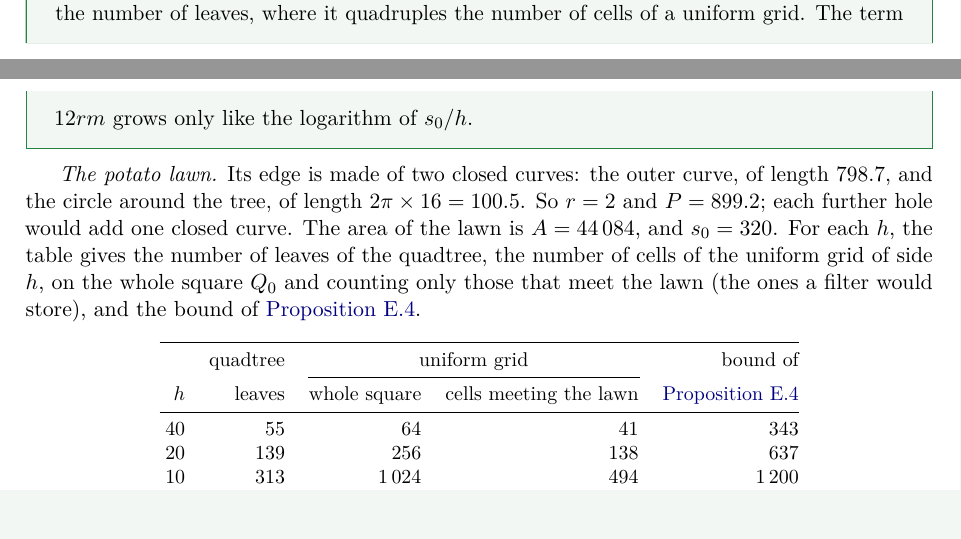
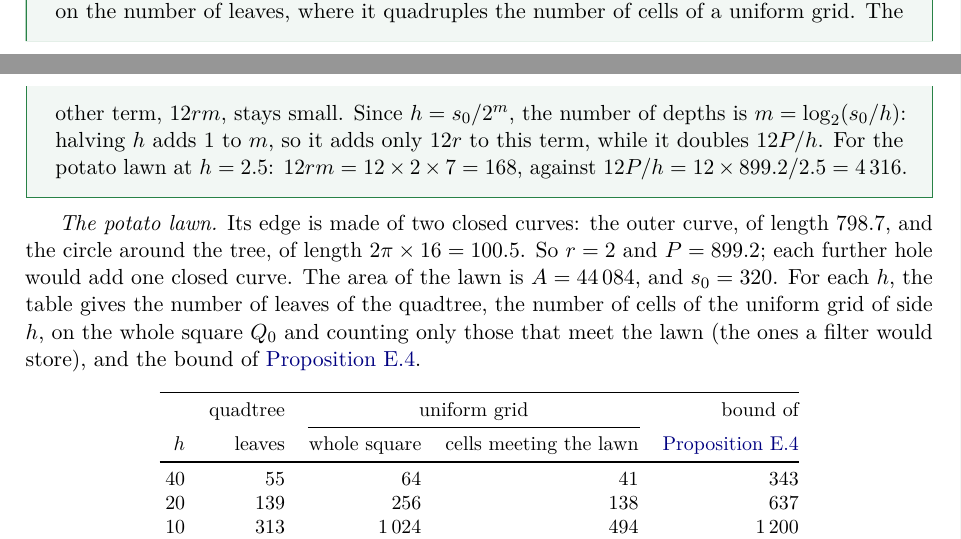
Before and after one commit to CL-BZH/Bayesian_Filters, a LaTeX thesis (book/main.tex, which reads book/chapters/E-quadtree.tex): two parts of pages 145 and 146 of 159, joined at a grey line, cut so that both start at the same text, the shorter picture padded with empty space. Compiled offline with pdfLaTeX.

Commit message:
Appendix E: explain why the term 12rm stays small, with the potato numbers

```diff
--- a/book/chapters/E-quadtree.tex
+++ b/book/chapters/E-quadtree.tex
@@ -356,8 +356,11 @@ $1+3\times\text{number of splits}<1+12P/h+12rm$.
 \begin{inwords}
 The leaves are about the edge, not about the area. Halving $h$ about
 doubles the bound on the number of leaves, where it quadruples the number
-of cells of a uniform grid. The term $12rm$ grows only like the
-logarithm of $s_0/h$.
+of cells of a uniform grid. The other term, $12rm$, stays small. Since $h=s_0/2^m$, the number of
+depths is $m=\log_2(s_0/h)$: halving $h$ adds $1$ to $m$, so it adds only
+$12r$ to this term, while it doubles $12P/h$. For the potato lawn at
+$h=2.5$: $12rm=12\times2\times7=168$, against
+$12P/h=12\times899.2/2.5=4\,316$.
 \end{inwords}
 
 \emph{The potato lawn.} Its edge is made of two closed curves: the outer
```
Also changed, not shown: 1 other file.
